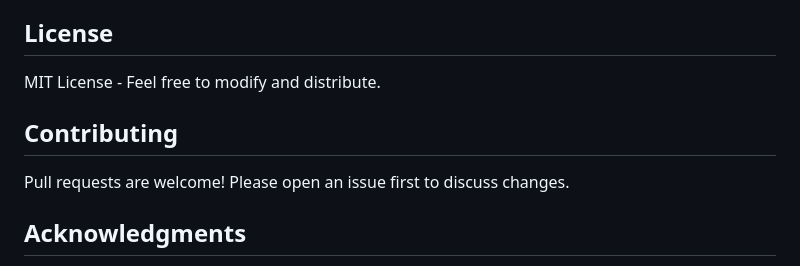
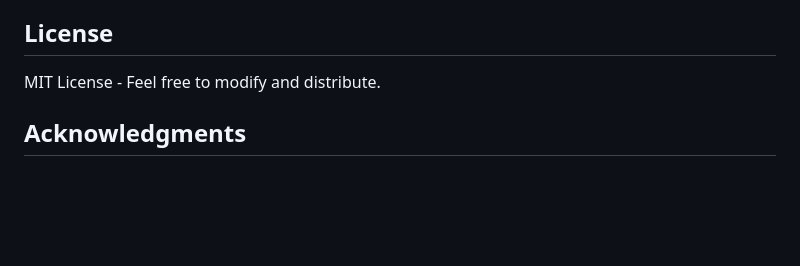
Before and after one commit to iammoda/stremio-tv-randomizer, a Markdown page: README.md, the part around the change. GitHub-like rendering; blank space fills up the shorter version.

```diff
--- a/README.md
+++ b/README.md
@@ -157,10 +157,6 @@ The install page generates a key and builds the `manifest.json?user=KEY` URL so
 
 MIT License - Feel free to modify and distribute.
 
-## Contributing
-
-Pull requests are welcome! Please open an issue first to discuss changes.
-
 ## Acknowledgments
 
 - [Stremio](https://www.strem.io/) - For the addon platform
```
